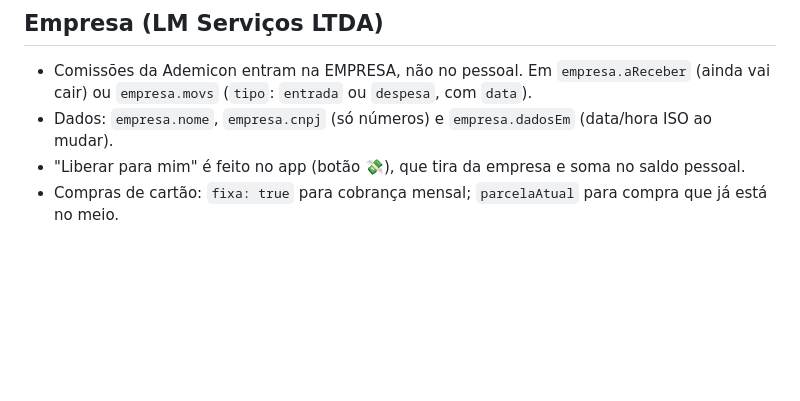
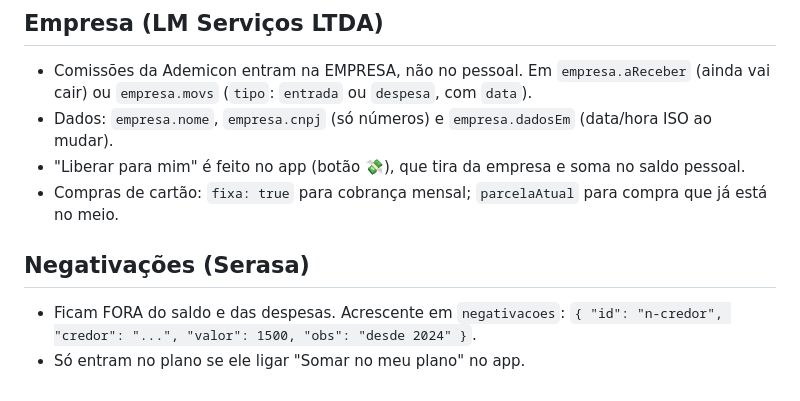
Before and after one commit to lucasviu10/meus-gastos, a Markdown page: COMO-LANCAR-PELO-CHAT.md, the part around the change. GitHub-like rendering; blank space fills up the shorter version.

Commit message:
Instruções: negativações
Co-Authored-By: Claude Opus 5.5 <noreply@anthropic.com>
Claude-Session: https://claude.ai/code/session_0165jA5HPUECBWqJxcsWVUKk

```diff
--- a/COMO-LANCAR-PELO-CHAT.md
+++ b/COMO-LANCAR-PELO-CHAT.md
@@ -66,3 +66,7 @@ Acrescente nas listas `contas`, `cartoes` ou `compras` de `chat.json` (crie a li
 - Dados: `empresa.nome`, `empresa.cnpj` (só números) e `empresa.dadosEm` (data/hora ISO ao mudar).
 - "Liberar para mim" é feito no app (botão 💸), que tira da empresa e soma no saldo pessoal.
 - Compras de cartão: `fixa: true` para cobrança mensal; `parcelaAtual` para compra que já está no meio.
+
+## Negativações (Serasa)
+- Ficam FORA do saldo e das despesas. Acrescente em `negativacoes`: `{ "id": "n-credor", "credor": "...", "valor": 1500, "obs": "desde 2024" }`.
+- Só entram no plano se ele ligar "Somar no meu plano" no app.
```
